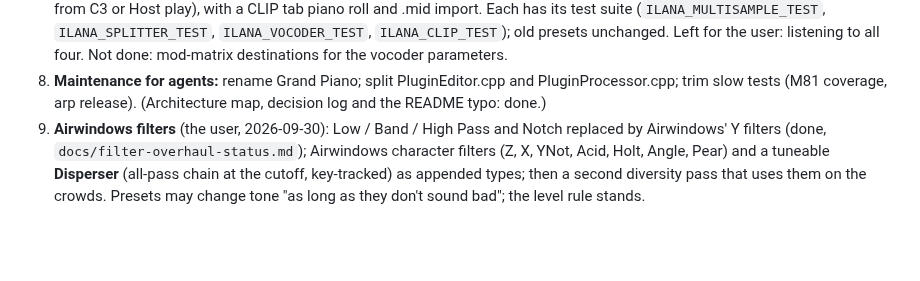
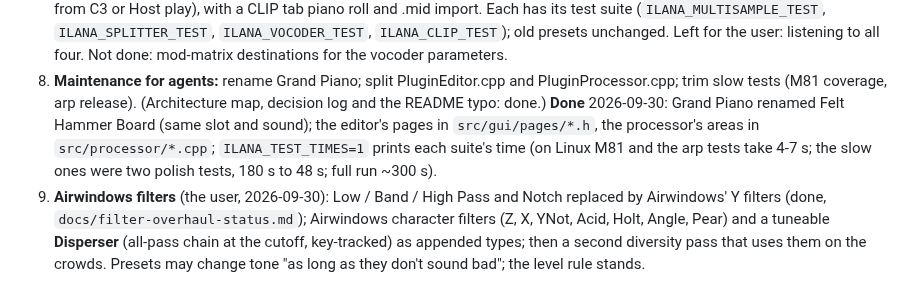
Before and after one commit to orth4x0r/ilanaSynth, a Markdown page: docs/REVIEW-PLAN.md, the part around the change. GitHub-like rendering; blank space fills up the shorter version.

Commit message:
Docs: step 8 done, step 9 under way
Co-Authored-By: Claude Opus 5.5 <noreply@anthropic.com>
Claude-Session: https://claude.ai/code/session_013sAfU2xaiuY2DCciAwVd3V

```diff
--- a/docs/REVIEW-PLAN.md
+++ b/docs/REVIEW-PLAN.md
@@ -104,6 +104,9 @@ First job in the cloud: build on Linux, run the gate, make a Linux fingerprint b
    Left for the user: listening to all four. Not done: mod-matrix destinations for the vocoder parameters.
 8. **Maintenance for agents:** rename Grand Piano; split PluginEditor.cpp and PluginProcessor.cpp;
    trim slow tests (M81 coverage, arp release). (Architecture map, decision log and the README typo: done.)
+   **Done** 2026-09-30: Grand Piano renamed Felt Hammer Board (same slot and sound); the editor's pages in
+   `src/gui/pages/*.h`, the processor's areas in `src/processor/*.cpp`; `ILANA_TEST_TIMES=1` prints each suite's time
+   (on Linux M81 and the arp tests take 4-7 s; the slow ones were two polish tests, 180 s to 48 s; full run ~300 s).
 9. **Airwindows filters** (the user, 2026-09-30): Low / Band / High Pass and Notch replaced by Airwindows' Y filters
    (done, `docs/filter-overhaul-status.md`); Airwindows character filters (Z, X, YNot, Acid, Holt, Angle, Pear) and a
    tuneable **Disperser** (all-pass chain at the cutoff, key-tracked) as appended types; then a second diversity pass
```
Also changed, not shown: HANDOFF.md (+1 -1 lines).
